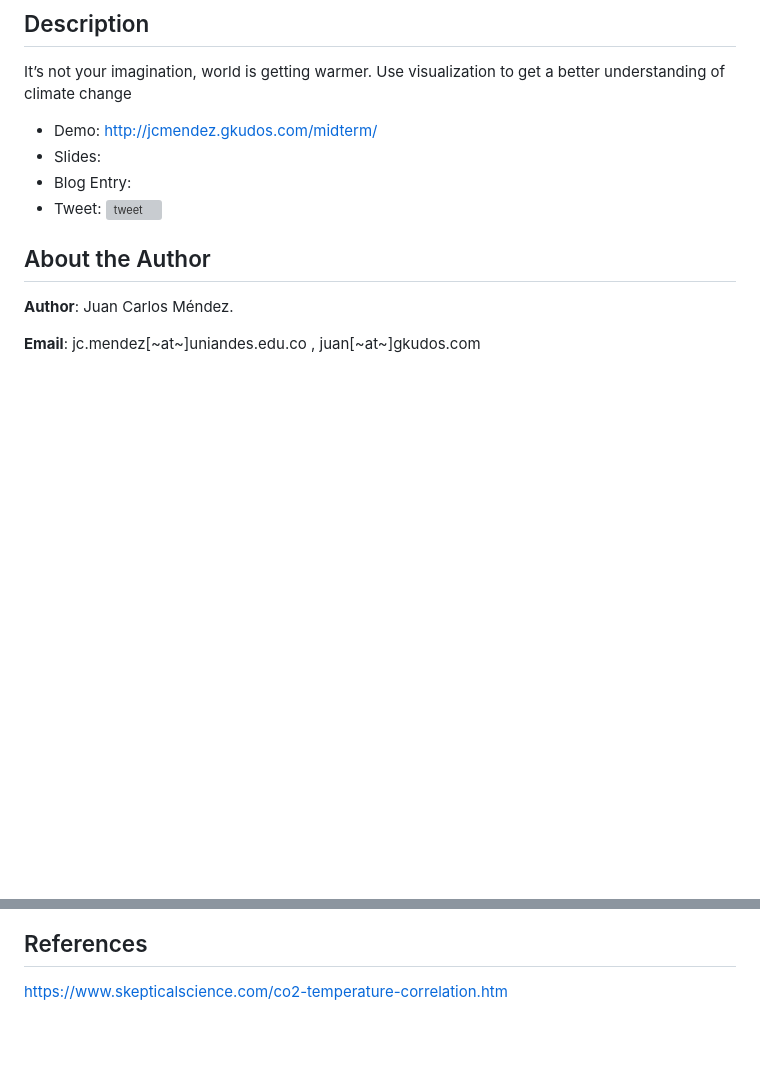
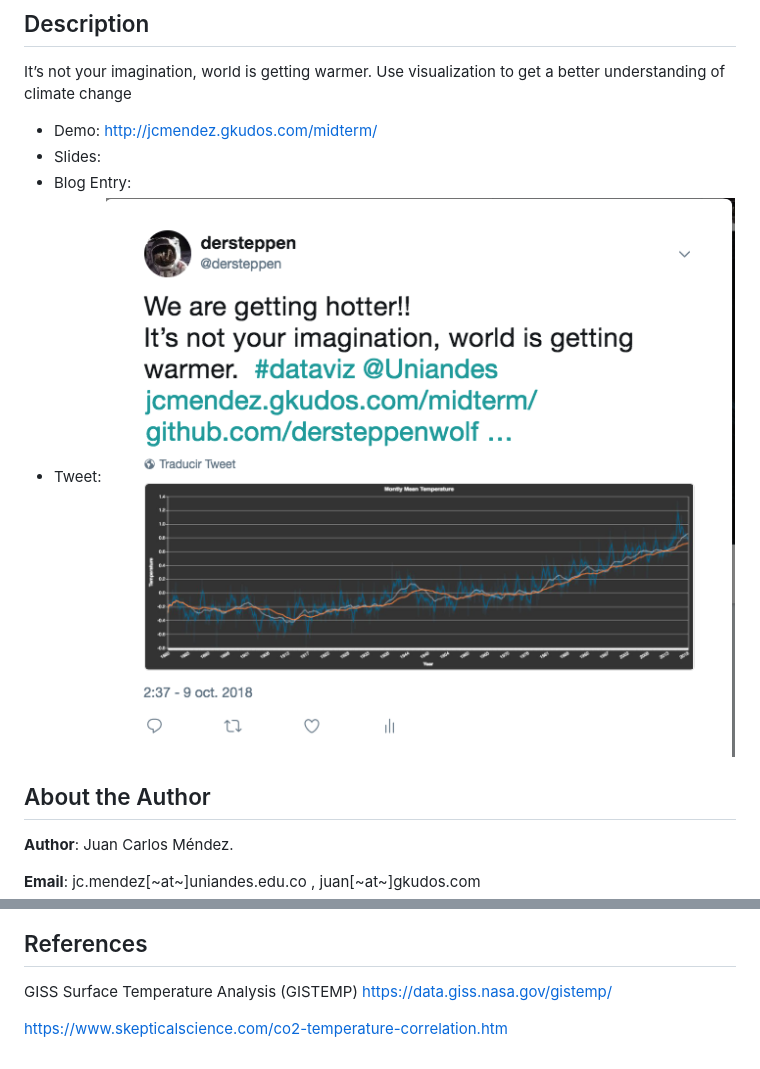
Before and after one commit to dersteppenwolf/isis4822, a Markdown page: midterm/Readme.md, 2 parts joined by grey strips. GitHub-like rendering; pictures changed too: midterm/images/tweet.png (added); blank space fills up the shorter version; grey boxes are pictures that could not be loaded.

Commit message:
refs

```diff
--- a/midterm/Readme.md
+++ b/midterm/Readme.md
@@ -10,7 +10,7 @@ Use visualization to get a better understanding of climate change
 * Slides:
 * Blog Entry:
 * Tweet:
-![tweet](https://raw.githubusercontent.com/dersteppenwolf/isis4822/master/hw3/images/tw_eet.png "tweet")
+![tweet](https://raw.githubusercontent.com/dersteppenwolf/isis4822/master/midterm/images/tweet.png "tweet")
 
 ## About the Author
 
@@ -60,4 +60,6 @@ Run for local development:
 
 ## References
 
+  GISS Surface Temperature Analysis (GISTEMP)  https://data.giss.nasa.gov/gistemp/
+
   https://www.skepticalscience.com/co2-temperature-correlation.htm
```
